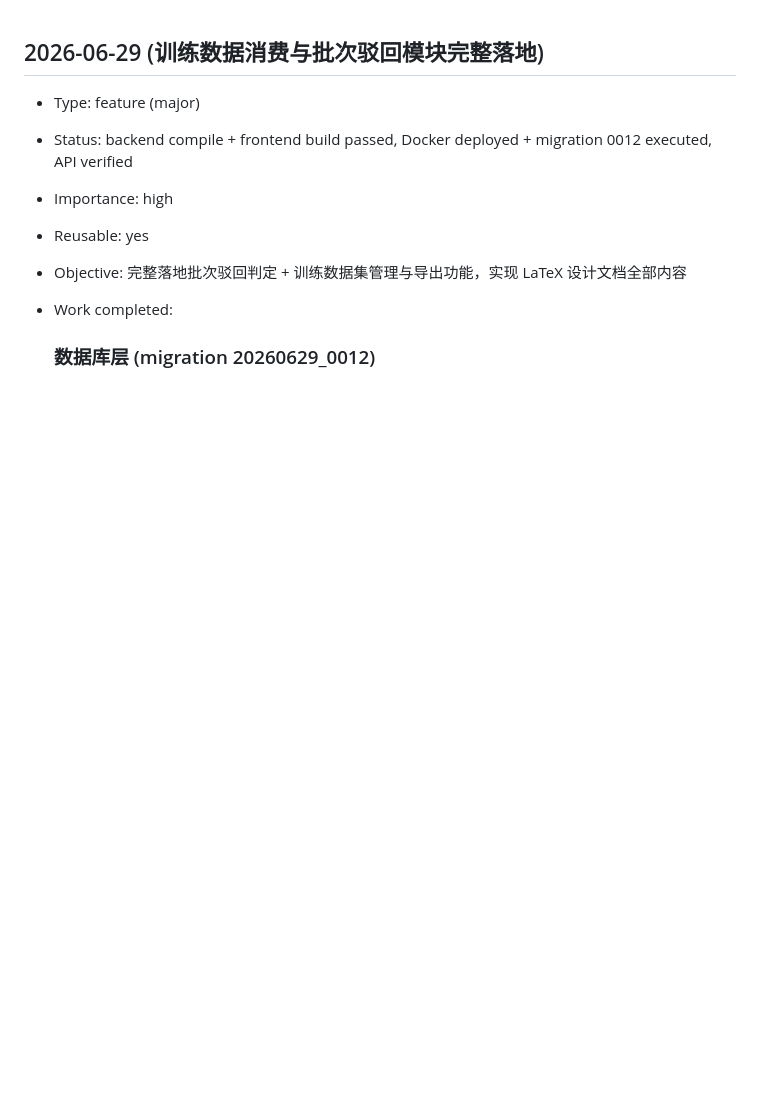
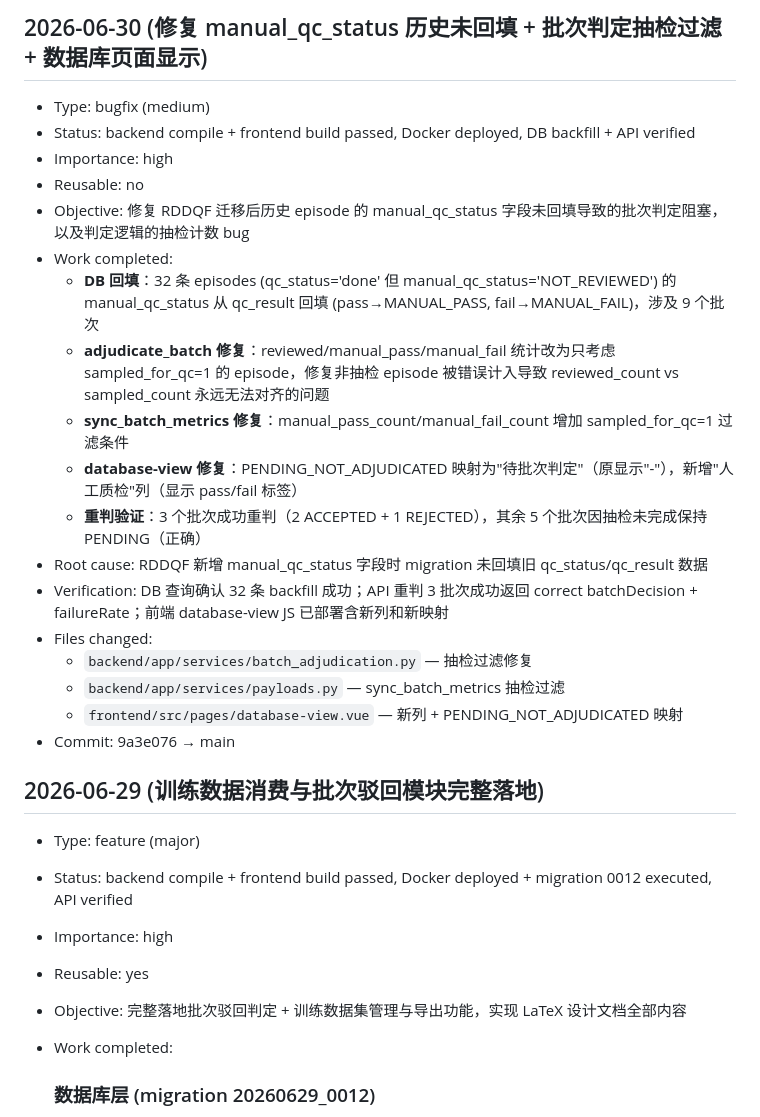
Before and after one commit to TBLboy/data_engine, a Markdown page: .project-log/progress.md, the part around the change. Drawn GitHub-style; blank space fills up the shorter version.

Commit message:
docs: 记录 manual_qc_status 回填 + 批次判定修复 + 数据库页面改进进度
Co-Authored-By: Claude Sonnet 4.6 <noreply@anthropic.com>

```diff
--- a/.project-log/progress.md
+++ b/.project-log/progress.md
@@ -1,3 +1,24 @@
+## 2026-06-30 (修复 manual_qc_status 历史未回填 + 批次判定抽检过滤 + 数据库页面显示)
+
+- Type: bugfix (medium)
+- Status: backend compile + frontend build passed, Docker deployed, DB backfill + API verified
+- Importance: high
+- Reusable: no
+- Objective: 修复 RDDQF 迁移后历史 episode 的 manual_qc_status 字段未回填导致的批次判定阻塞，以及判定逻辑的抽检计数 bug
+- Work completed:
+  - **DB 回填**：32 条 episodes (qc_status='done' 但 manual_qc_status='NOT_REVIEWED') 的 manual_qc_status 从 qc_result 回填 (pass→MANUAL_PASS, fail→MANUAL_FAIL)，涉及 9 个批次
+  - **adjudicate_batch 修复**：reviewed/manual_pass/manual_fail 统计改为只考虑 sampled_for_qc=1 的 episode，修复非抽检 episode 被错误计入导致 reviewed_count vs sampled_count 永远无法对齐的问题
+  - **sync_batch_metrics 修复**：manual_pass_count/manual_fail_count 增加 sampled_for_qc=1 过滤条件
+  - **database-view 修复**：PENDING_NOT_ADJUDICATED 映射为"待批次判定"（原显示"-"），新增"人工质检"列（显示 pass/fail 标签）
+  - **重判验证**：3 个批次成功重判（2 ACCEPTED + 1 REJECTED），其余 5 个批次因抽检未完成保持 PENDING（正确）
+- Root cause: RDDQF 新增 manual_qc_status 字段时 migration 未回填旧 qc_status/qc_result 数据
+- Verification: DB 查询确认 32 条 backfill 成功；API 重判 3 批次成功返回 correct batchDecision + failureRate；前端 database-view JS 已部署含新列和新映射
+- Files changed:
+  - `backend/app/services/batch_adjudication.py` — 抽检过滤修复
+  - `backend/app/services/payloads.py` — sync_batch_metrics 抽检过滤
+  - `frontend/src/pages/database-view.vue` — 新列 + PENDING_NOT_ADJUDICATED 映射
+- Commit: 9a3e076 → main
+
 ## 2026-06-29 (训练数据消费与批次驳回模块完整落地)
 
 - Type: feature (major)
```
Also changed, not shown: .project-log/current-session.md (+1 -0 lines).
